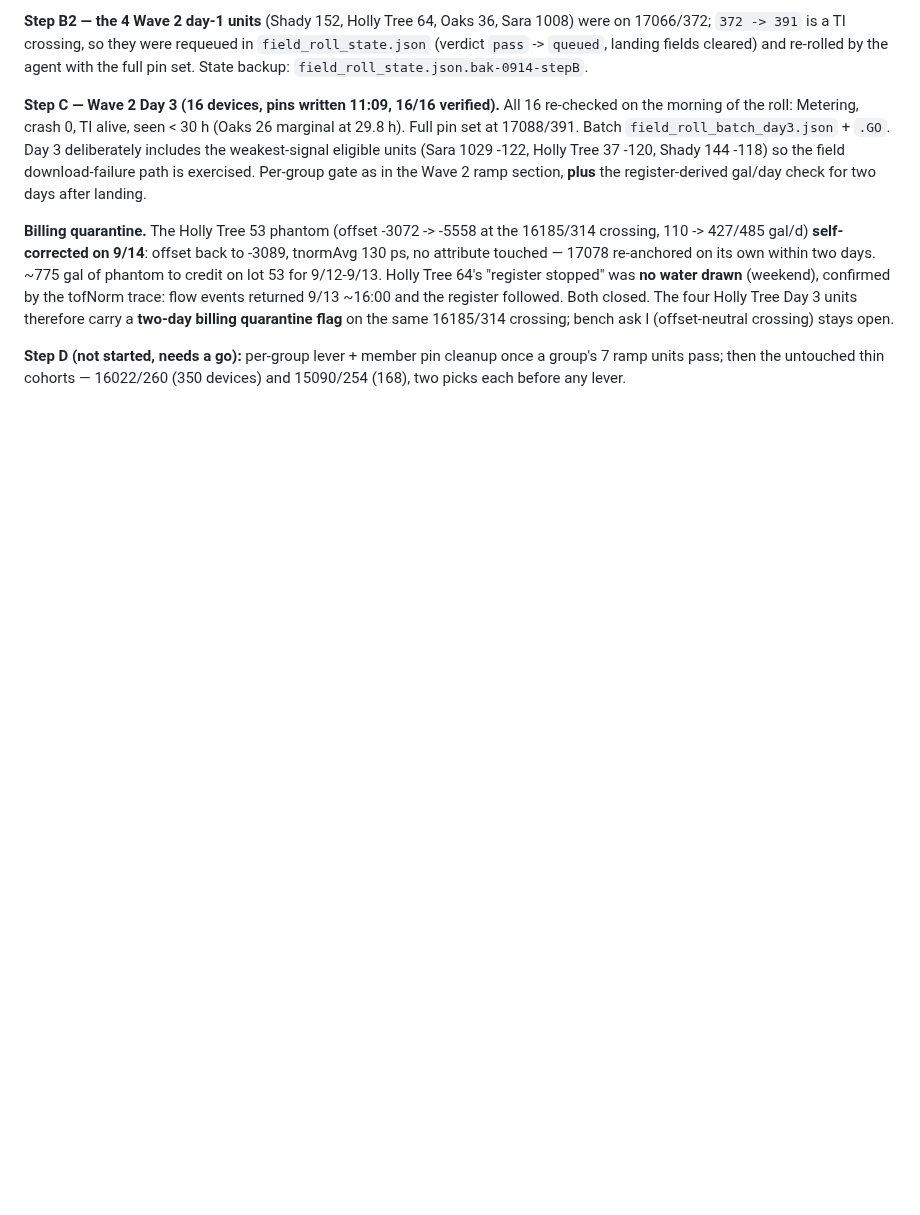
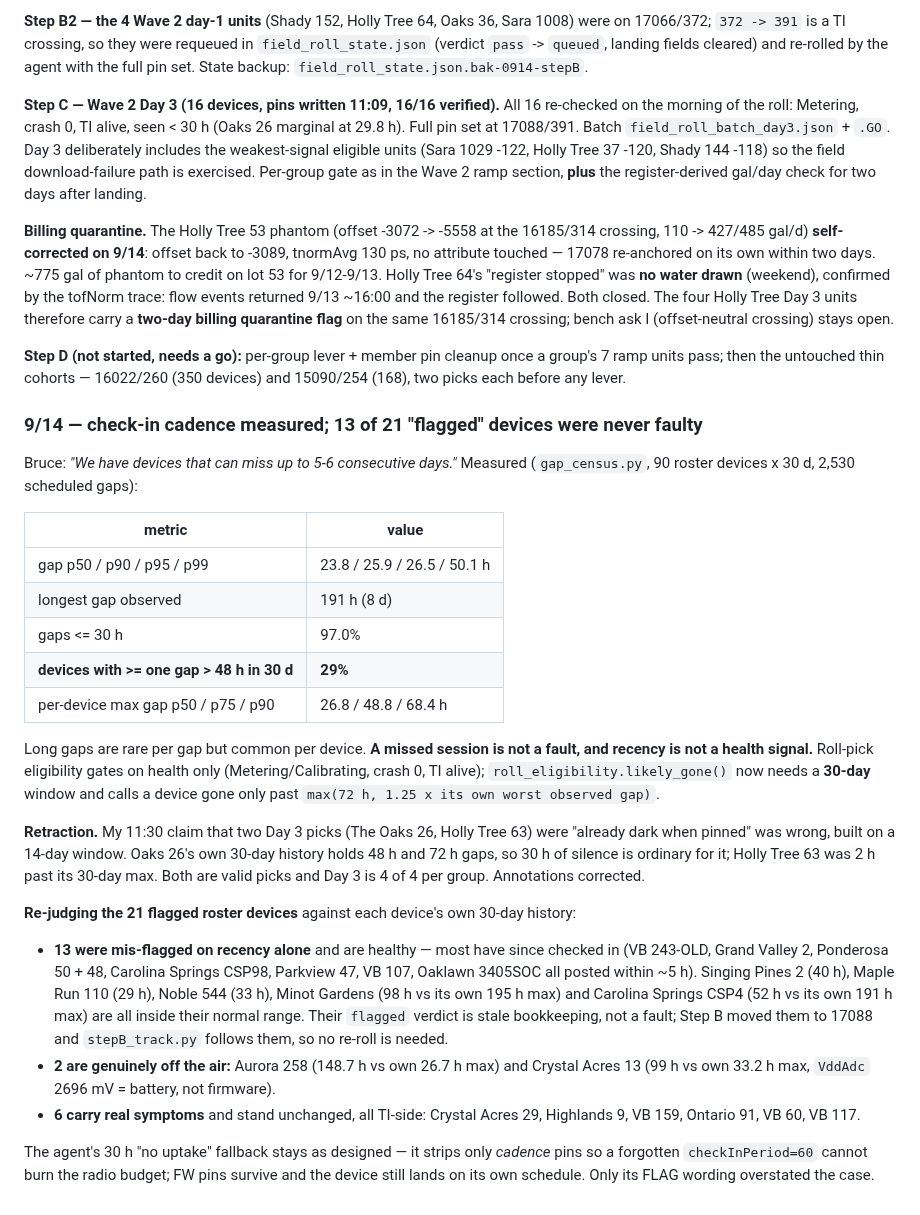
Before and after one commit to brucedune/thingsboard-widgets, a Markdown page: fleet-rollout-plan-0905.md, the part around the change. Drawn GitHub-style; blank space fills up the shorter version.

Commit message:
fleet-rollout-plan: measured check-in cadence (29% of devices skip >48h/month); retract the two 'dark pick' claims; re-judge flagged list - 13 of 21 were recency noise

```diff
--- a/fleet-rollout-plan-0905.md
+++ b/fleet-rollout-plan-0905.md
@@ -535,3 +535,43 @@ The four Holly Tree Day 3 units therefore carry a **two-day billing quarantine f
 **Step D (not started, needs a go):** per-group lever + member pin cleanup once a group's 7 ramp
 units pass; then the untouched thin cohorts — 16022/260 (350 devices) and 15090/254 (168), two
 picks each before any lever.
+
+### 9/14 — check-in cadence measured; 13 of 21 "flagged" devices were never faulty
+
+Bruce: *"We have devices that can miss up to 5-6 consecutive days."* Measured (`gap_census.py`,
+90 roster devices x 30 d, 2,530 scheduled gaps):
+
+| metric | value |
+|---|---|
+| gap p50 / p90 / p95 / p99 | 23.8 / 25.9 / 26.5 / 50.1 h |
+| longest gap observed | 191 h (8 d) |
+| gaps <= 30 h | 97.0% |
+| **devices with >= one gap > 48 h in 30 d** | **29%** |
+| per-device max gap p50 / p75 / p90 | 26.8 / 48.8 / 68.4 h |
+
+Long gaps are rare per gap but common per device. **A missed session is not a fault, and recency is
+not a health signal.** Roll-pick eligibility gates on health only (Metering/Calibrating, crash 0,
+TI alive); `roll_eligibility.likely_gone()` now needs a **30-day** window and calls a device gone
+only past `max(72 h, 1.25 x its own worst observed gap)`.
+
+**Retraction.** My 11:30 claim that two Day 3 picks (The Oaks 26, Holly Tree 63) were "already dark
+when pinned" was wrong, built on a 14-day window. Oaks 26's own 30-day history holds 48 h and 72 h
+gaps, so 30 h of silence is ordinary for it; Holly Tree 63 was 2 h past its 30-day max. Both are
+valid picks and Day 3 is 4 of 4 per group. Annotations corrected.
+
+**Re-judging the 21 flagged roster devices** against each device's own 30-day history:
+
+- **13 were mis-flagged on recency alone** and are healthy — most have since checked in (VB 243-OLD,
+  Grand Valley 2, Ponderosa 50 + 48, Carolina Springs CSP98, Parkview 47, VB 107, Oaklawn 3405SOC all
+  posted within ~5 h). Singing Pines 2 (40 h), Maple Run 110 (29 h), Noble 544 (33 h), Minot Gardens
+  (98 h vs its own 195 h max) and Carolina Springs CSP4 (52 h vs its own 191 h max) are all inside
+  their normal range. Their `flagged` verdict is stale bookkeeping, not a fault; Step B moved them to
+  17088 and `stepB_track.py` follows them, so no re-roll is needed.
+- **2 are genuinely off the air:** Aurora 258 (148.7 h vs own 26.7 h max) and Crystal Acres 13
+  (99 h vs own 33.2 h max, `VddAdc` 2696 mV = battery, not firmware).
+- **6 carry real symptoms** and stand unchanged, all TI-side: Crystal Acres 29, Highlands 9, VB 159,
+  Ontario 91, VB 60, VB 117.
+
+The agent's 30 h "no uptake" fallback stays as designed — it strips only *cadence* pins so a
+forgotten `checkInPeriod=60` cannot burn the radio budget; FW pins survive and the device still
+lands on its own schedule. Only its FLAG wording overstated the case.
```
